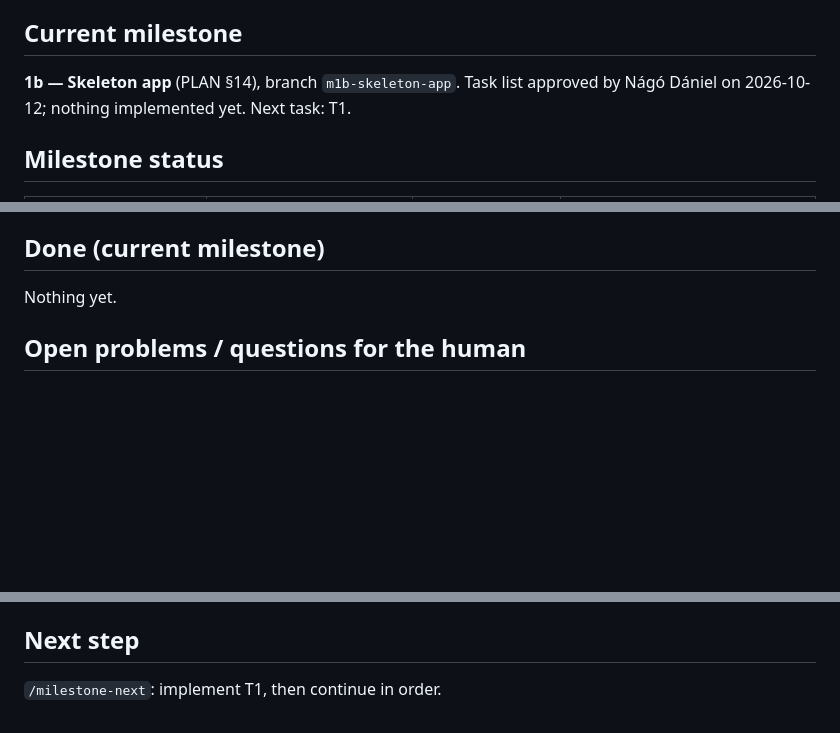
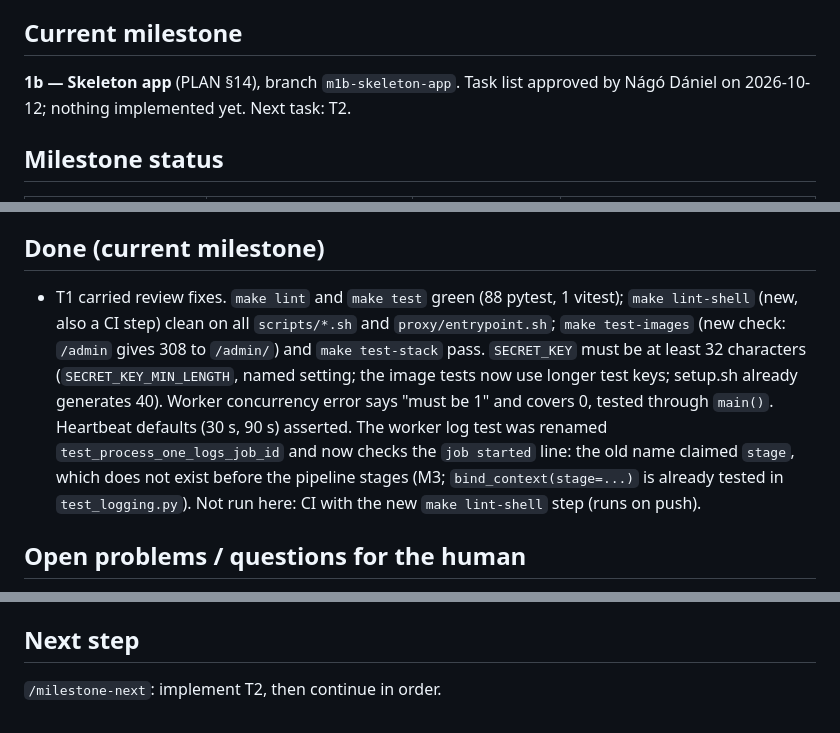
Before and after one commit to NagoDaniel/eye_track, a Markdown page: docs/PROGRESS.md, 3 parts joined by grey strips. Rendered like a GitHub page; blank space fills up the shorter version.

Commit message:
M1b: T1 done, update progress
Co-Authored-By: Claude Sonnet 5.5 <noreply@anthropic.com>

```diff
--- a/docs/PROGRESS.md
+++ b/docs/PROGRESS.md
@@ -3,7 +3,7 @@
 Maintained by the implementing agent. Update at the end of every task and before ending a session. Keep it short: this is the hand-over note for the next session.
 
 ## Current milestone
-**1b — Skeleton app** (PLAN §14), branch `m1b-skeleton-app`. Task list approved by Nágó Dániel on 2026-10-12; nothing implemented yet. Next task: T1.
+**1b — Skeleton app** (PLAN §14), branch `m1b-skeleton-app`. Task list approved by Nágó Dániel on 2026-10-12; nothing implemented yet. Next task: T2.
 
 ## Milestone status
 | Milestone | Status | Branch | Notes |
@@ -41,7 +41,7 @@ Scope boundary: no camera, no MediaRecorder, no face model, no `stimulus_frames`
 "A full dummy session can be completed and its events appear on the server": automated by T14 (browser → proxy → api → disk + database), using T6, T7, T10–T13; visible to the researcher through T9; by a real person in T15.
 
 ## Done (current milestone)
-Nothing yet.
+- T1 carried review fixes. `make lint` and `make test` green (88 pytest, 1 vitest); `make lint-shell` (new, also a CI step) clean on all `scripts/*.sh` and `proxy/entrypoint.sh`; `make test-images` (new check: `/admin` gives 308 to `/admin/`) and `make test-stack` pass. `SECRET_KEY` must be at least 32 characters (`SECRET_KEY_MIN_LENGTH`, named setting; the image tests now use longer test keys; setup.sh already generates 40). Worker concurrency error says "must be 1" and covers 0, tested through `main()`. Heartbeat defaults (30 s, 90 s) asserted. The worker log test was renamed `test_process_one_logs_job_id` and now checks the `job started` line: the old name claimed `stage`, which does not exist before the pipeline stages (M3; `bind_context(stage=...)` is already tested in `test_logging.py`). Not run here: CI with the new `make lint-shell` step (runs on push).
 
 ## Open problems / questions for the human
 - `npm audit` reports 3 findings (2 critical) in `tinypool`, a vitest 3 dependency (dev only, never shipped). Fix is a breaking upgrade to vitest 4; not done. Decide whether to upgrade (suggest doing it in a small separate task).
@@ -56,4 +56,4 @@ Nothing yet.
 - The Hetzner VPS still runs the pre-review 1a build and costs money: update it (`cd /opt/eyetrack && git pull && docker compose up -d --build`), stop it or delete it.
 
 ## Next step
-`/milestone-next`: implement T1, then continue in order.
+`/milestone-next`: implement T2, then continue in order.
```
Also changed, not shown: other parts of docs/PROGRESS.md (+1 -1 lines).
